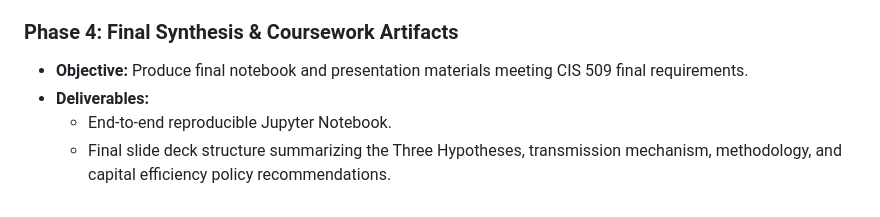
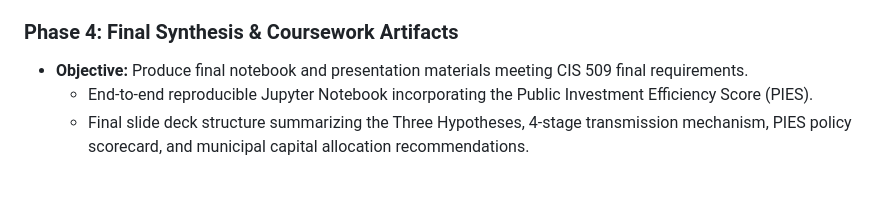
Before and after one commit to intreaction/neighborhood-sentiment-map, a Markdown page: docs/implementation-plan.md, the part around the change. Rendered like a GitHub page.

```diff
--- a/docs/implementation-plan.md
+++ b/docs/implementation-plan.md
@@ -175,6 +175,5 @@ flowchart TD
 
 ### Phase 4: Final Synthesis & Coursework Artifacts
 - **Objective:** Produce final notebook and presentation materials meeting CIS 509 final requirements.
-- **Deliverables:**
-  - End-to-end reproducible Jupyter Notebook.
-  - Final slide deck structure summarizing the Three Hypotheses, transmission mechanism, methodology, and capital efficiency policy recommendations.
+  - End-to-end reproducible Jupyter Notebook incorporating the Public Investment Efficiency Score (PIES).
+  - Final slide deck structure summarizing the Three Hypotheses, 4-stage transmission mechanism, PIES policy scorecard, and municipal capital allocation recommendations.
```
Also changed, not shown: docs/capital-efficiency-benchmark.md (+30 -0 lines).
